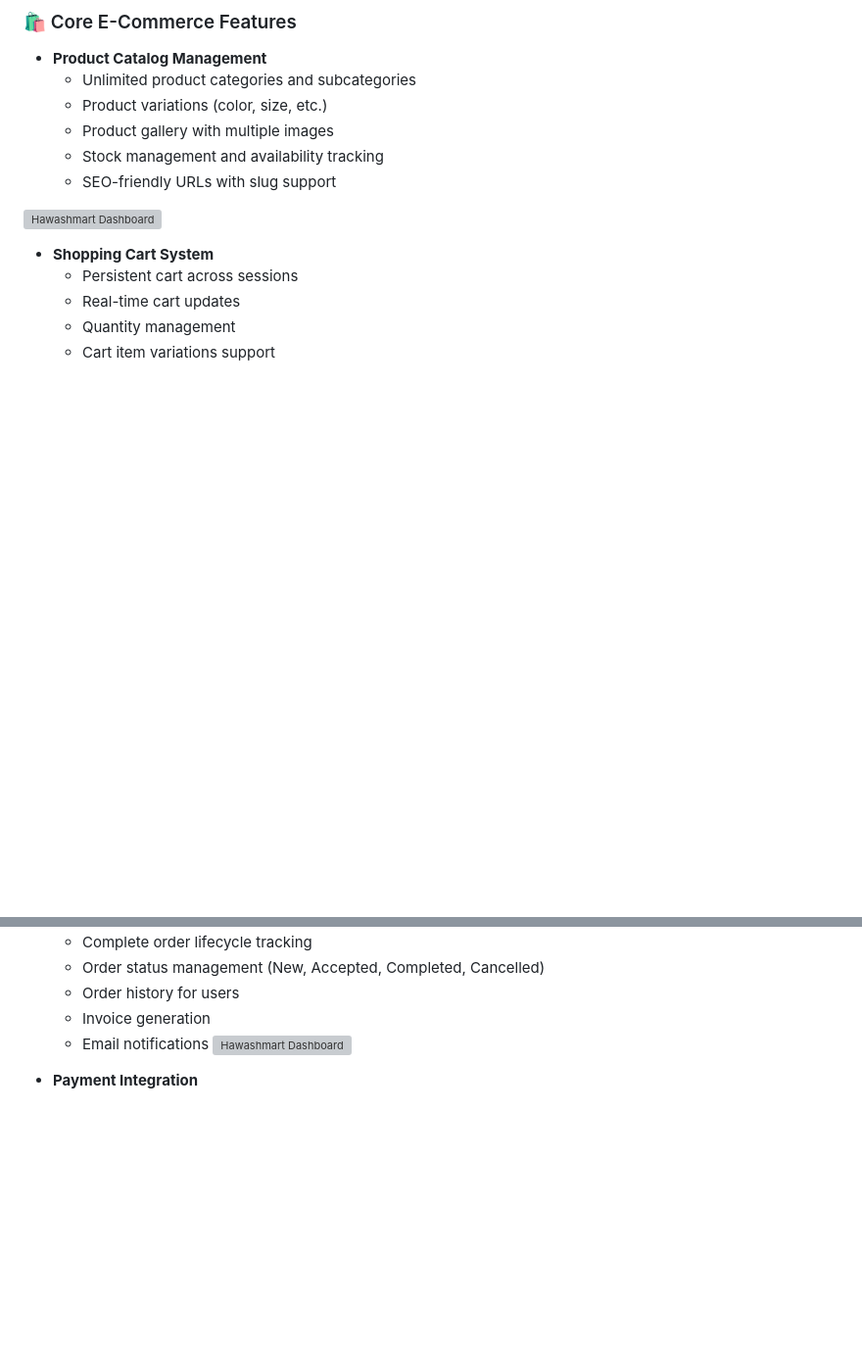
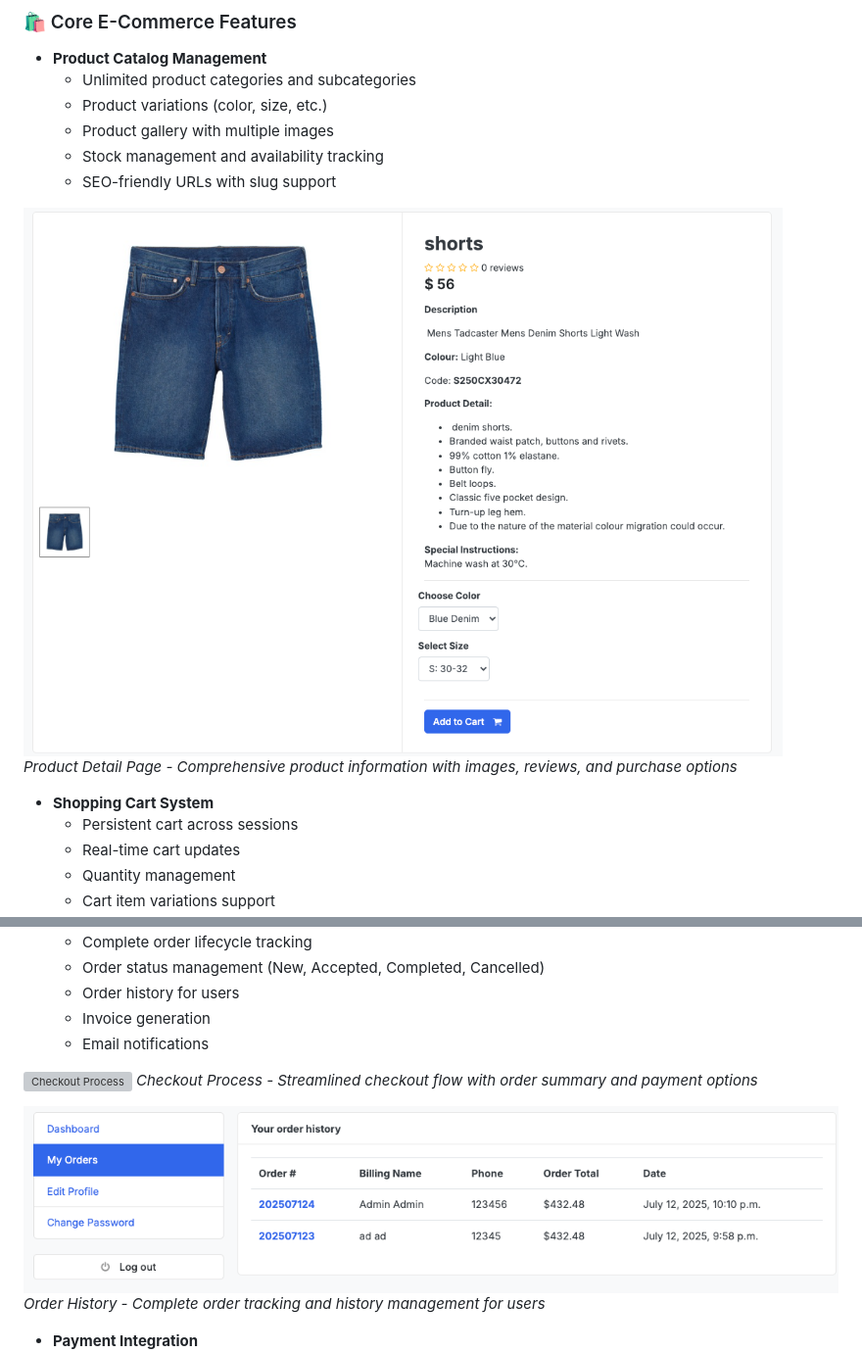
Before and after one commit to htadicha/pp5_ecommerce, a Markdown page: README.md, 2 parts joined by grey strips. Shown: that part at 98% size. Rendered like a GitHub page; pictures changed too: static/images/order_history.png (added), static/images/product_detail.png (added); blank space fills up the shorter version; grey boxes are pictures that could not be loaded.

```diff
--- a/README.md
+++ b/README.md
@@ -51,7 +51,8 @@ Hawashmart is a full-featured, production-ready e-commerce platform built with D
   - Stock management and availability tracking
   - SEO-friendly URLs with slug support
 
-![Hawashmart Dashboard](docs/images/dashboard.png)
+![Product Detail Page](static/images/product_detail.png)
+*Product Detail Page - Comprehensive product information with images, reviews, and purchase options*
 - **Shopping Cart System**
   - Persistent cart across sessions
   - Real-time cart updates
@@ -67,7 +69,12 @@ Hawashmart is a full-featured, production-ready e-commerce platform built with D
   - Order history for users
   - Invoice generation
   - Email notifications
-![Hawashmart Dashboard](docs/images/dashboard.png)
+
+![Checkout Process](static/images/checkout.png)
+*Checkout Process - Streamlined checkout flow with order summary and payment options*
+
+![Order History](static/images/order_history.png)
+*Order History - Complete order tracking and history management for users*
 
 - **Payment Integration**
   - Multiple payment method support
```
Also changed, not shown: other parts of README.md (+13 -6 lines), static/images/reviews.png (added), 1 other file.
